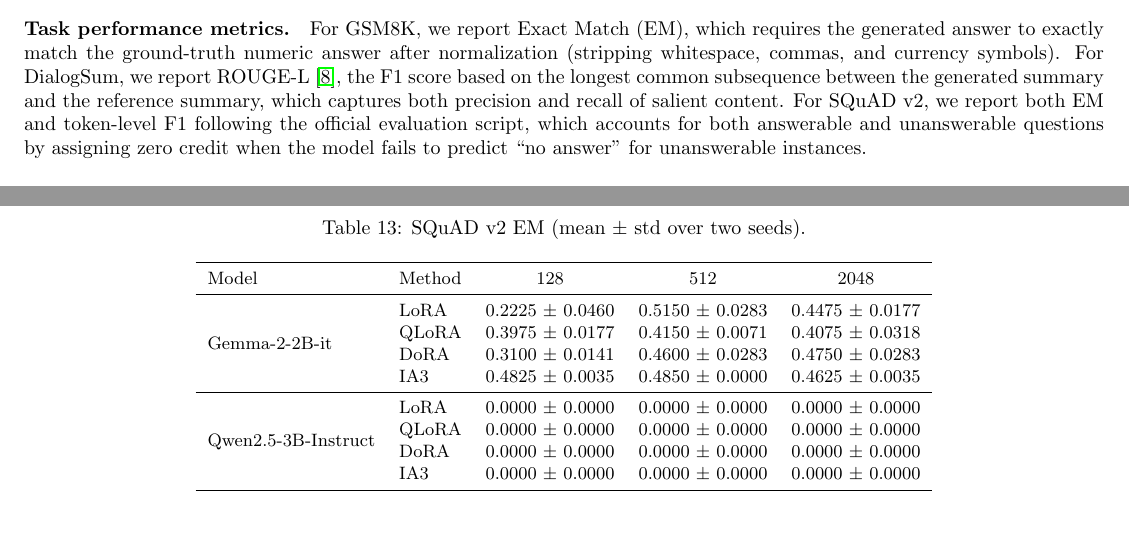
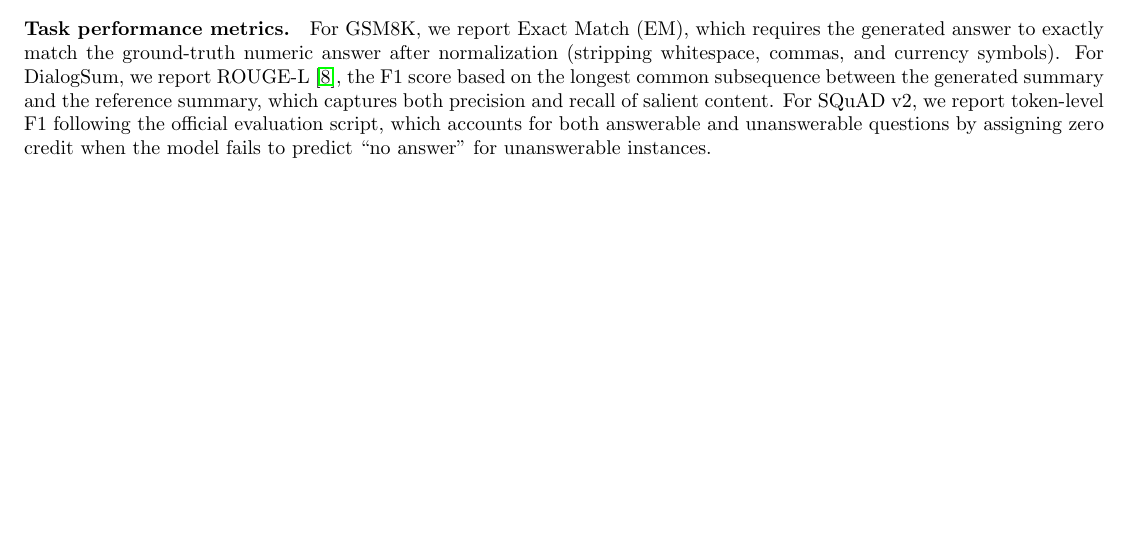
Before and after one commit to aliciamj613/dsaa-peft-handoff, a LaTeX paper (Final Report/main0509.tex): two parts of pages 7 and 21 of 21 before the commit and part of page 7 of 20 after it, the two joined at a grey line, cut so that both start at the same text, the shorter picture padded with empty space. Compiled offline with pdfLaTeX.

Commit message:
add report

```diff
--- a/Final Report/main0509.tex
+++ b/Final Report/main0509.tex
@@ -229,7 +229,7 @@ These three metrics capture the key dimensions of the efficiency--performance tr
 We evaluate each PEFT configuration from two complementary perspectives: task performance and resource efficiency. All task metrics are computed on a fixed 200-example evaluation subset that is held out from training and shared across all methods to ensure direct comparability.
 
 \paragraph{Task performance metrics.}
-For GSM8K, we report Exact Match (EM), which requires the generated answer to exactly match the ground-truth numeric answer after normalization (stripping whitespace, commas, and currency symbols). For DialogSum, we report ROUGE-L \cite{lin2004rouge}, the F1 score based on the longest common subsequence between the generated summary and the reference summary, which captures both precision and recall of salient content. For SQuAD v2, we report both EM and token-level F1 following the official evaluation script, which accounts for both answerable and unanswerable questions by assigning zero credit when the model fails to predict ``no answer'' for unanswerable instances.
+For GSM8K, we report Exact Match (EM), which requires the generated answer to exactly match the ground-truth numeric answer after normalization (stripping whitespace, commas, and currency symbols). For DialogSum, we report ROUGE-L \cite{lin2004rouge}, the F1 score based on the longest common subsequence between the generated summary and the reference summary, which captures both precision and recall of salient content. For SQuAD v2, we report token-level F1 following the official evaluation script, which accounts for both answerable and unanswerable questions by assigning zero credit when the model fails to predict ``no answer'' for unanswerable instances.
 
 \paragraph{Resource efficiency metrics.}
 We report three resource metrics. Peak GPU memory usage (GB) is the maximum VRAM allocated during training, including model parameters, gradients, and optimizer states. Training wall-clock time (minutes) measures the total time from the start of the first epoch to the end of the last, providing a practical measure of computational cost. Trainable parameter ratio is the fraction of total model parameters that receive gradient updates during training, reflecting the storage overhead of each adapter method.
@@ -707,28 +707,6 @@ Model & Method & 128 & 512 & 2048 \\
 \end{tabular}
 \end{table}
 
-\begin{table}[H]
-\centering
-\small
-\caption{SQuAD v2 EM (mean $\pm$ std over two seeds).}
-\label{tab:appendix_squad_em}
-\begin{tabular}{llccc}
-\toprule
-Model & Method & 128 & 512 & 2048 \\
-\midrule
-\multirow{4}{*}{Gemma-2-2B-it} & LoRA & 0.2225 $\pm$ 0.0460 & 0.5150 $\pm$ 0.0283 & 0.4475 $\pm$ 0.0177 \\
- & QLoRA & 0.3975 $\pm$ 0.0177 & 0.4150 $\pm$ 0.0071 & 0.4075 $\pm$ 0.0318 \\
- & DoRA & 0.3100 $\pm$ 0.0141 & 0.4600 $\pm$ 0.0283 & 0.4750 $\pm$ 0.0283 \\
- & IA3 & 0.4825 $\pm$ 0.0035 & 0.4850 $\pm$ 0.0000 & 0.4625 $\pm$ 0.0035 \\
-\midrule
-\multirow{4}{*}{Qwen2.5-3B-Instruct} & LoRA & 0.0000 $\pm$ 0.0000 & 0.0000 $\pm$ 0.0000 & 0.0000 $\pm$ 0.0000 \\
- & QLoRA & 0.0000 $\pm$ 0.0000 & 0.0000 $\pm$ 0.0000 & 0.0000 $\pm$ 0.0000 \\
- & DoRA & 0.0000 $\pm$ 0.0000 & 0.0000 $\pm$ 0.0000 & 0.0000 $\pm$ 0.0000 \\
- & IA3 & 0.0000 $\pm$ 0.0000 & 0.0000 $\pm$ 0.0000 & 0.0000 $\pm$ 0.0000 \\
-\bottomrule
-\end{tabular}
-\end{table}
-
 
 
 
```
Also changed, not shown: Final Report/figures/Workflow.png, Final Report/main0509.tex (2 more changed lines).
